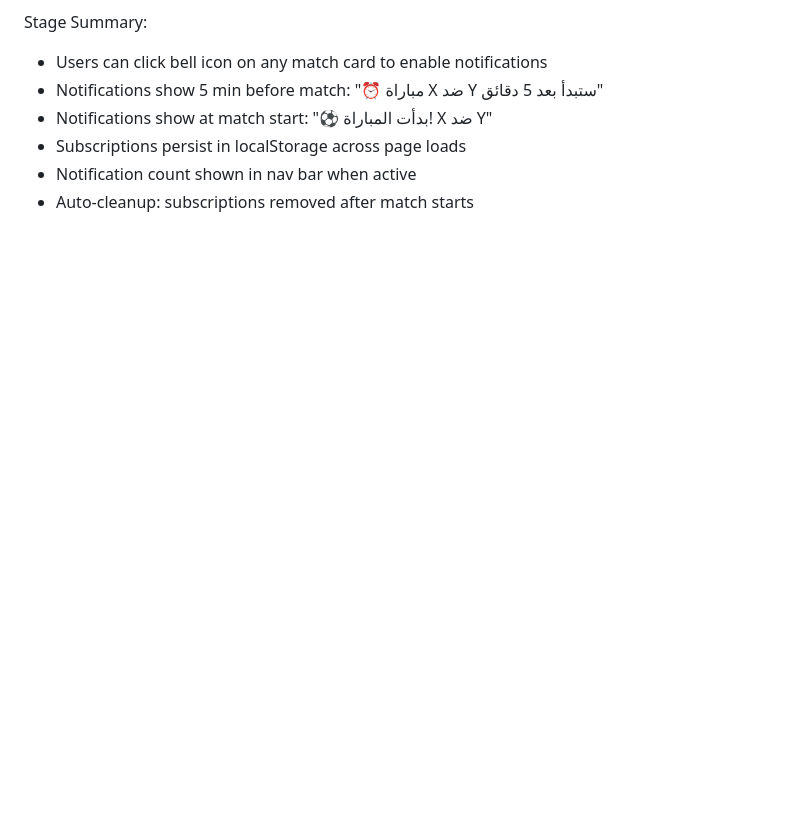
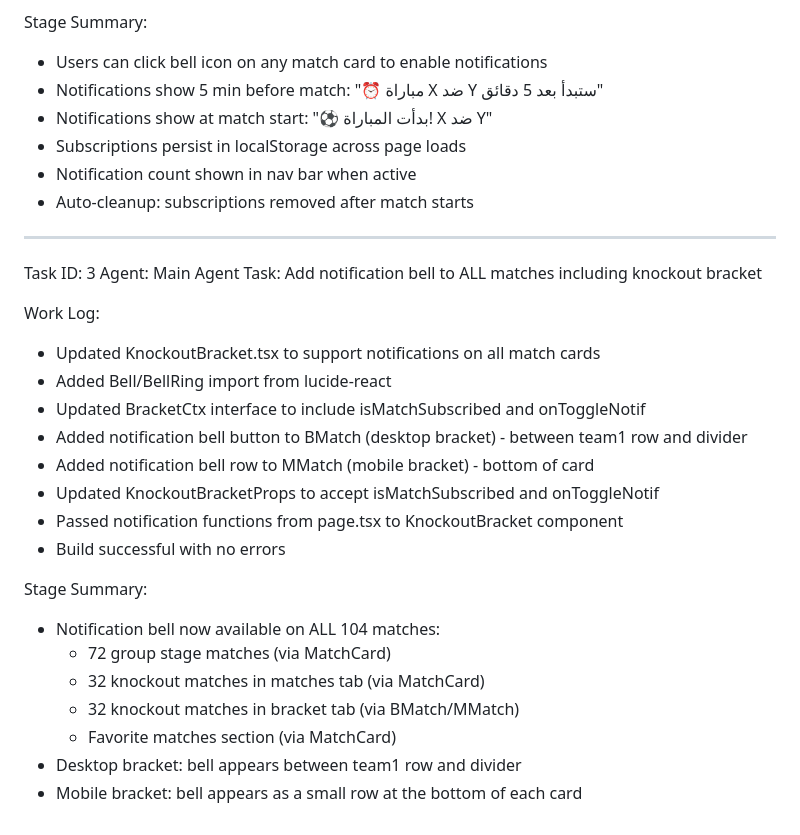
Before and after one commit to mrbasha2026/GreenBasket, a Markdown page: worklog.md, the part around the change. GitHub-like rendering; blank space fills up the shorter version.

Commit message:
0c304435-41d7-4cc2-8340-a05f5a0c826b

```diff
--- a/worklog.md
+++ b/worklog.md
@@ -65,3 +65,26 @@ Stage Summary:
 - Subscriptions persist in localStorage across page loads
 - Notification count shown in nav bar when active
 - Auto-cleanup: subscriptions removed after match starts
+---
+Task ID: 3
+Agent: Main Agent
+Task: Add notification bell to ALL matches including knockout bracket
+
+Work Log:
+- Updated KnockoutBracket.tsx to support notifications on all match cards
+- Added Bell/BellRing import from lucide-react
+- Updated BracketCtx interface to include isMatchSubscribed and onToggleNotif
+- Added notification bell button to BMatch (desktop bracket) - between team1 row and divider
+- Added notification bell row to MMatch (mobile bracket) - bottom of card
+- Updated KnockoutBracketProps to accept isMatchSubscribed and onToggleNotif
+- Passed notification functions from page.tsx to KnockoutBracket component
+- Build successful with no errors
+
+Stage Summary:
+- Notification bell now available on ALL 104 matches:
+  - 72 group stage matches (via MatchCard)
+  - 32 knockout matches in matches tab (via MatchCard)
+  - 32 knockout matches in bracket tab (via BMatch/MMatch)
+  - Favorite matches section (via MatchCard)
+- Desktop bracket: bell appears between team1 row and divider
+- Mobile bracket: bell appears as a small row at the bottom of each card
```
